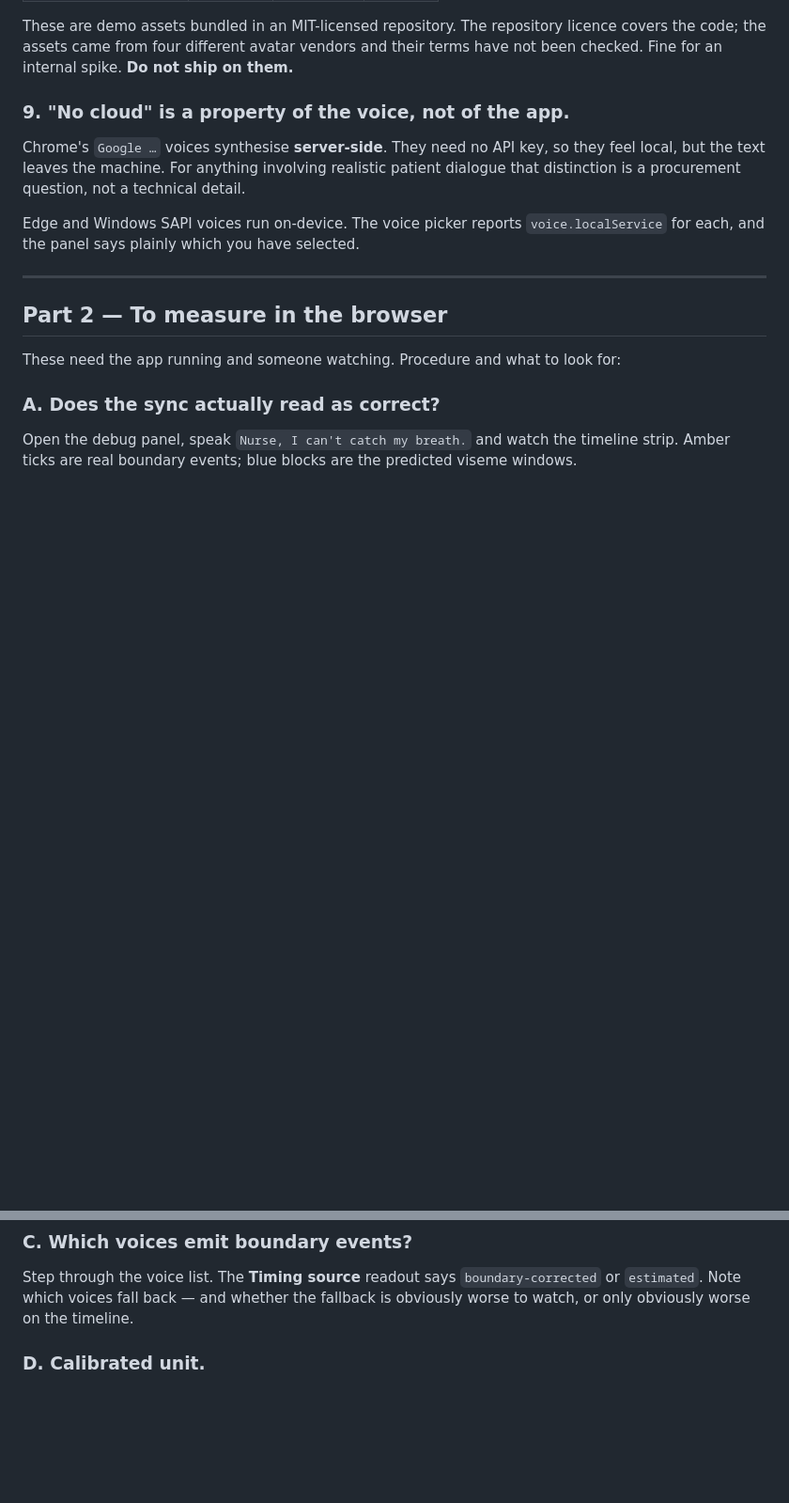
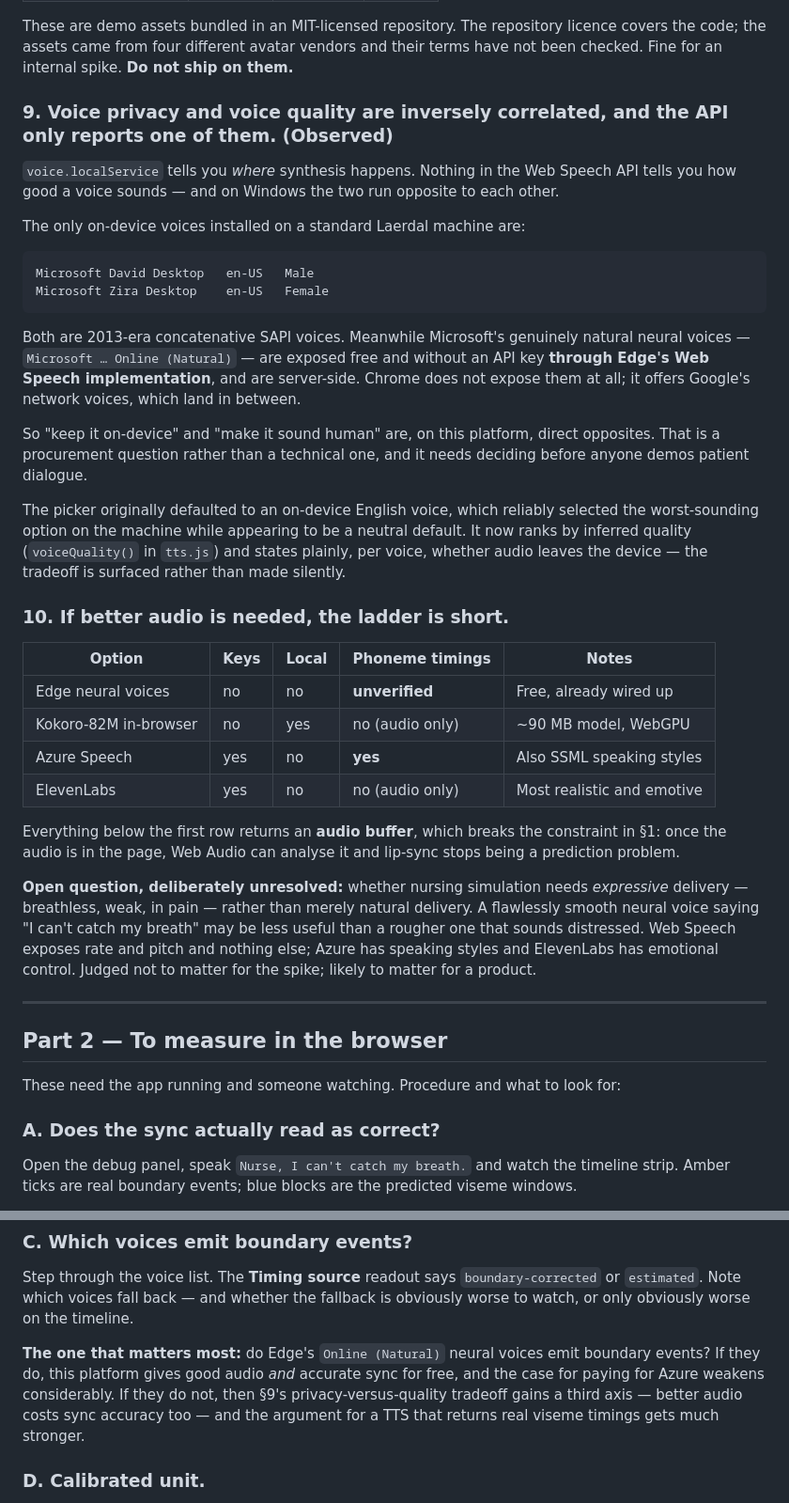
Before and after one commit to NikolajC666/liberty-talking-patient, a Markdown page: FINDINGS.md, 2 parts joined by grey strips. Shown at 94% size. Drawn GitHub-style; blank space fills up the shorter version.

Commit message:
Record the voice quality findings and the open expressiveness question
Documents the inversion behind the default-voice bug: localService reports
where synthesis happens, nothing reports how it sounds, and on Windows the
on-device voices are the worst ones present while the neural voices are
server-side and Edge-only.

Adds the options ladder, and flags the measurement that most changes the
production decision - whether Edge's neural voices still emit boundary events.
If they do, this platform gives good audio and accurate sync for free.

Co-Authored-By: Claude Opus 5 (1M context) <noreply@anthropic.com>

````diff
--- a/FINDINGS.md
+++ b/FINDINGS.md
@@ -161,16 +161,55 @@ licence covers the code; the assets came from four different avatar vendors and
 their terms have not been checked. Fine for an internal spike. **Do not ship on
 them.**
 
-### 9. "No cloud" is a property of the voice, not of the app.
+### 9. Voice privacy and voice quality are inversely correlated, and the API only reports one of them. **(Observed)**
 
-Chrome's `Google …` voices synthesise **server-side**. They need no API key, so
-they feel local, but the text leaves the machine. For anything involving
-realistic patient dialogue that distinction is a procurement question, not a
-technical detail.
+`voice.localService` tells you *where* synthesis happens. Nothing in the Web
+Speech API tells you how good a voice sounds — and on Windows the two run
+opposite to each other.
 
-Edge and Windows SAPI voices run on-device. The voice picker reports
-`voice.localService` for each, and the panel says plainly which you have
-selected.
+The only on-device voices installed on a standard Laerdal machine are:
+
+```
+Microsoft David Desktop   en-US   Male
+Microsoft Zira Desktop    en-US   Female
+```
+
+Both are 2013-era concatenative SAPI voices. Meanwhile Microsoft's genuinely
+natural neural voices — `Microsoft … Online (Natural)` — are exposed free and
+without an API key **through Edge's Web Speech implementation**, and are
+server-side. Chrome does not expose them at all; it offers Google's network
+voices, which land in between.
+
+So "keep it on-device" and "make it sound human" are, on this platform, direct
+opposites. That is a procurement question rather than a technical one, and it
+needs deciding before anyone demos patient dialogue.
+
+The picker originally defaulted to an on-device English voice, which reliably
+selected the worst-sounding option on the machine while appearing to be a
+neutral default. It now ranks by inferred quality (`voiceQuality()` in
+`tts.js`) and states plainly, per voice, whether audio leaves the device — the
+tradeoff is surfaced rather than made silently.
+
+### 10. If better audio is needed, the ladder is short.
+
+| Option | Keys | Local | Phoneme timings | Notes |
+| --- | --- | --- | --- | --- |
+| Edge neural voices | no | no | **unverified** | Free, already wired up |
+| Kokoro-82M in-browser | no | yes | no (audio only) | ~90 MB model, WebGPU |
+| Azure Speech | yes | no | **yes** | Also SSML speaking styles |
+| ElevenLabs | yes | no | no (audio only) | Most realistic and emotive |
+
+Everything below the first row returns an **audio buffer**, which breaks the
+constraint in §1: once the audio is in the page, Web Audio can analyse it and
+lip-sync stops being a prediction problem.
+
+**Open question, deliberately unresolved:** whether nursing simulation needs
+*expressive* delivery — breathless, weak, in pain — rather than merely natural
+delivery. A flawlessly smooth neural voice saying "I can't catch my breath" may
+be less useful than a rougher one that sounds distressed. Web Speech exposes
+rate and pitch and nothing else; Azure has speaking styles and ElevenLabs has
+emotional control. Judged not to matter for the spike; likely to matter for a
+product.
 
 ---
 
@@ -200,6 +239,13 @@ Step through the voice list. The **Timing source** readout says
 `boundary-corrected` or `estimated`. Note which voices fall back — and whether
 the fallback is obviously worse to watch, or only obviously worse on the
 timeline.
+
+**The one that matters most:** do Edge's `Online (Natural)` neural voices emit
+boundary events? If they do, this platform gives good audio *and* accurate sync
+for free, and the case for paying for Azure weakens considerably. If they do
+not, then §9's privacy-versus-quality tradeoff gains a third axis — better audio
+costs sync accuracy too — and the argument for a TTS that returns real viseme
+timings gets much stronger.
 
 ### D. Calibrated unit.
 
````
